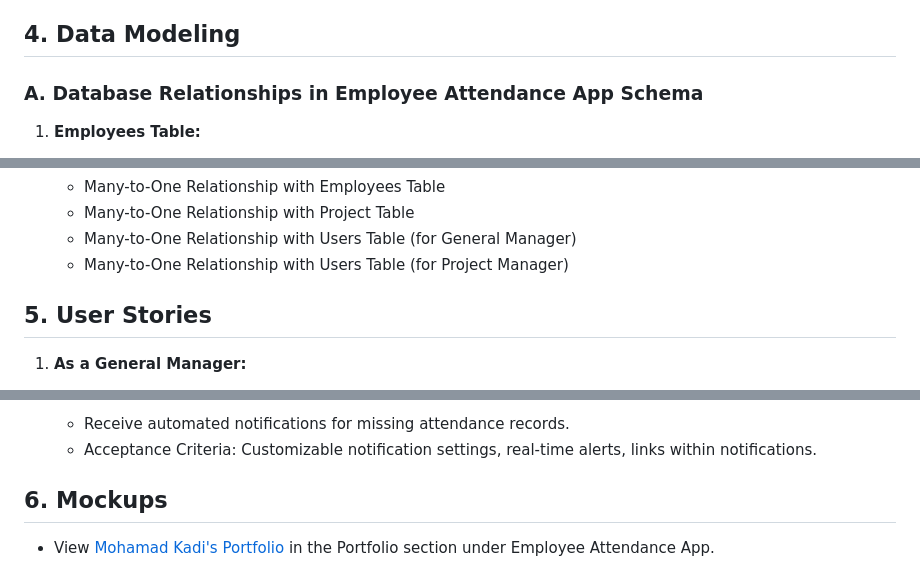
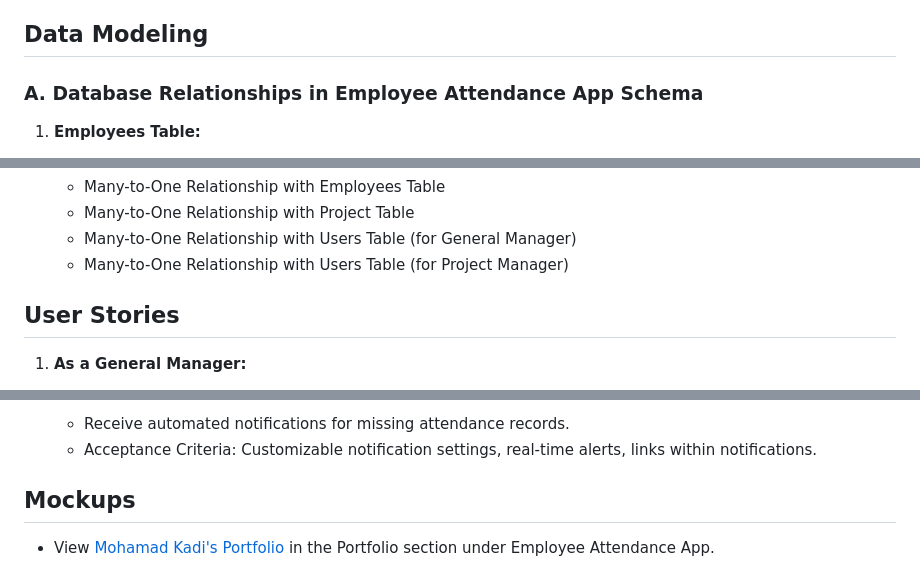
Before and after one commit to handskadi/employee_attendance_app, a Markdown page: README.md, 3 parts joined by grey strips. Drawn GitHub-style.

```diff
--- a/README.md
+++ b/README.md
@@ -37,7 +80,7 @@
    - Method: `getProjects()`
      - Returns a list of projects and their details.
 
-## 4. Data Modeling
+## Data Modeling
 
 ### A. Database Relationships in Employee Attendance App Schema
 
@@ -84,7 +127,7 @@
    - Many-to-One Relationship with Users Table (for General Manager)
    - Many-to-One Relationship with Users Table (for Project Manager)
 
-## 5. User Stories
+## User Stories
 
 1. **As a General Manager:**
    - View attendance reports for all projects.
@@ -106,6 +149,6 @@
    - Receive automated notifications for missing attendance records.
    - Acceptance Criteria: Customizable notification settings, real-time alerts, links within notifications.
 
-## 6. Mockups
+## Mockups
 
 - View [Mohamad Kadi's Portfolio](https://www.mohamdkadi.com/) in the Portfolio section under Employee Attendance App.
```
Also changed, not shown: other parts of README.md (+48 -5 lines).
